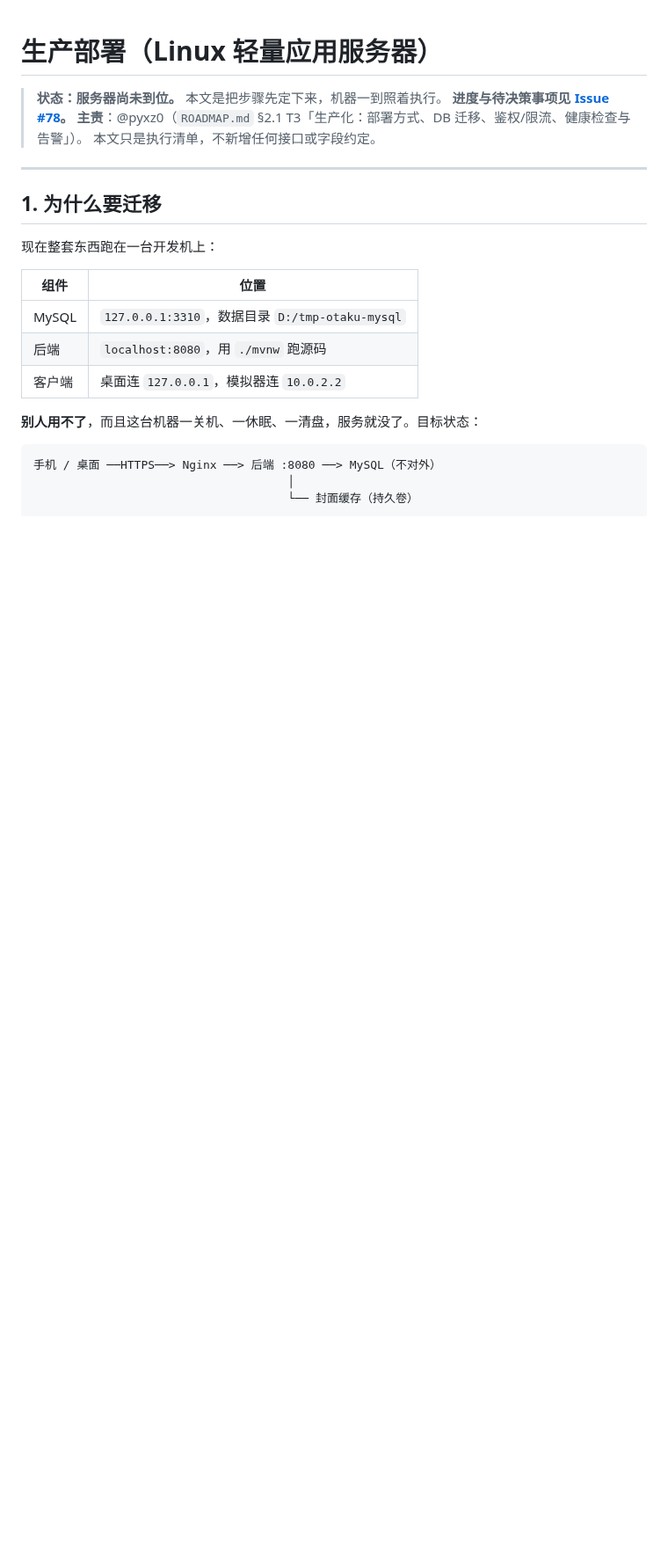
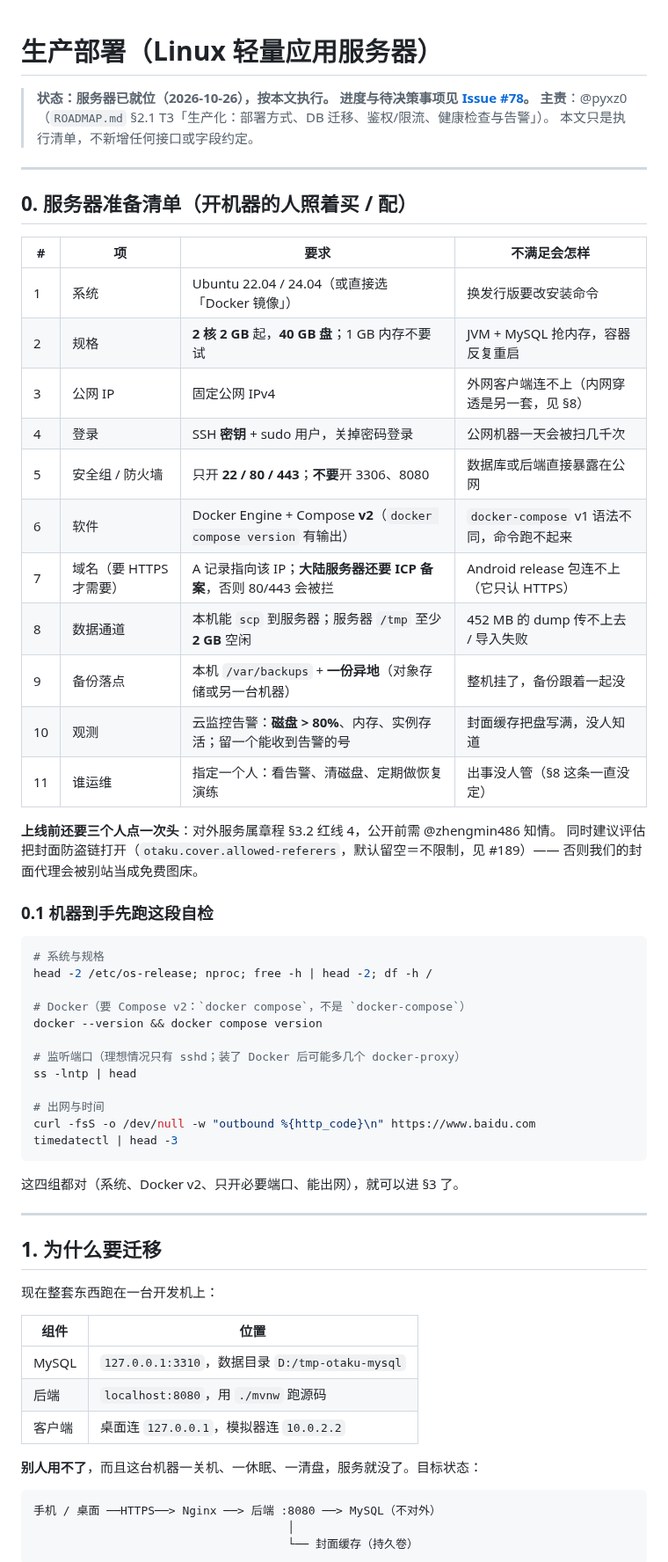
Before and after one commit to otaku-dev-team/otaku-data-platform, a Markdown page: docs/deploy-production.md, the part around one of its changes. Shown at 88% size. GitHub-like rendering; blank space fills up the shorter version.

````diff
--- a/docs/deploy-production.md
+++ b/docs/deploy-production.md
@@ -1,9 +1,50 @@
 # 生产部署（Linux 轻量应用服务器）
 
-> **状态：服务器尚未到位。** 本文是把步骤先定下来，机器一到照着执行。
+> **状态：服务器已就位（2026-10-26），按本文执行。**
 > **进度与待决策事项见 [Issue #78](https://github.com/otaku-dev-team/otaku-data-platform/issues/78)。**
 > **主责**：@pyxz0（`ROADMAP.md` §2.1 T3「生产化：部署方式、DB 迁移、鉴权/限流、健康检查与告警」）。
 > 本文只是执行清单，不新增任何接口或字段约定。
+
+---
+
+## 0. 服务器准备清单（开机器的人照着买 / 配）
+
+| # | 项 | 要求 | 不满足会怎样 |
+|---|---|---|---|
+| 1 | 系统 | Ubuntu 22.04 / 24.04（或直接选「Docker 镜像」） | 换发行版要改安装命令 |
+| 2 | 规格 | **2 核 2 GB** 起，**40 GB 盘**；1 GB 内存不要试 | JVM + MySQL 抢内存，容器反复重启 |
+| 3 | 公网 IP | 固定公网 IPv4 | 外网客户端连不上（内网穿透是另一套，见 §8） |
+| 4 | 登录 | SSH **密钥** + sudo 用户，关掉密码登录 | 公网机器一天会被扫几千次 |
+| 5 | 安全组 / 防火墙 | 只开 **22 / 80 / 443**；**不要**开 3306、8080 | 数据库或后端直接暴露在公网 |
+| 6 | 软件 | Docker Engine + Compose **v2**（`docker compose version` 有输出） | `docker-compose` v1 语法不同，命令跑不起来 |
+| 7 | 域名（要 HTTPS 才需要） | A 记录指向该 IP；**大陆服务器还要 ICP 备案**，否则 80/443 会被拦 | Android release 包连不上（它只认 HTTPS） |
+| 8 | 数据通道 | 本机能 `scp` 到服务器；服务器 `/tmp` 至少 **2 GB** 空闲 | 452 MB 的 dump 传不上去 / 导入失败 |
+| 9 | 备份落点 | 本机 `/var/backups` + **一份异地**（对象存储或另一台机器） | 整机挂了，备份跟着一起没 |
+| 10 | 观测 | 云监控告警：**磁盘 > 80%**、内存、实例存活；留一个能收到告警的号 | 封面缓存把盘写满，没人知道 |
+| 11 | 谁运维 | 指定一个人：看告警、清磁盘、定期做恢复演练 | 出事没人管（§8 这条一直没定） |
+
+**上线前还要三个人点一次头**：对外服务属章程 §3.2 红线 4，公开前需 @zhengmin486 知情。
+同时建议评估把封面防盗链打开（`otaku.cover.allowed-referers`，默认留空＝不限制，见 #189）——
+否则我们的封面代理会被别站当成免费图床。
+
+### 0.1 机器到手先跑这段自检
+
+```bash
+# 系统与规格
+head -2 /etc/os-release; nproc; free -h | head -2; df -h /
+
+# Docker（要 Compose v2：`docker compose`，不是 `docker-compose`）
+docker --version && docker compose version
+
+# 监听端口（理想情况只有 sshd；装了 Docker 后可能多几个 docker-proxy）
+ss -lntp | head
+
+# 出网与时间
+curl -fsS -o /dev/null -w "outbound %{http_code}\n" https://www.baidu.com
+timedatectl | head -3
+```
+
+这四组都对（系统、Docker v2、只开必要端口、能出网），就可以进 §3 了。
 
 ---
 
````
Also changed, not shown: other parts of docs/deploy-production.md (+38 -28 lines).
